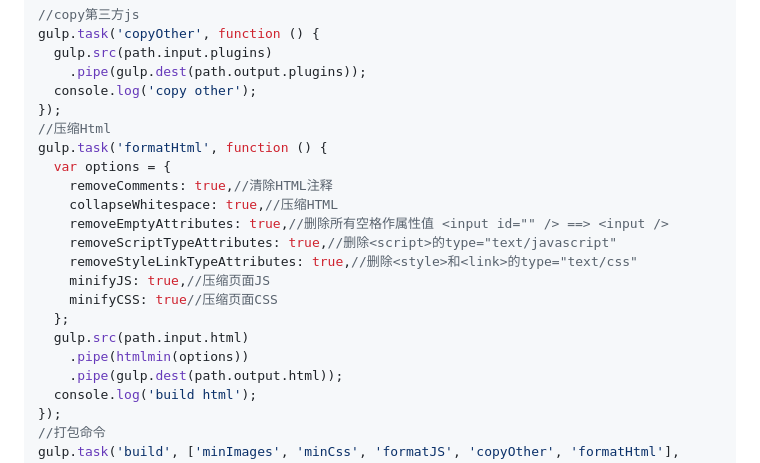
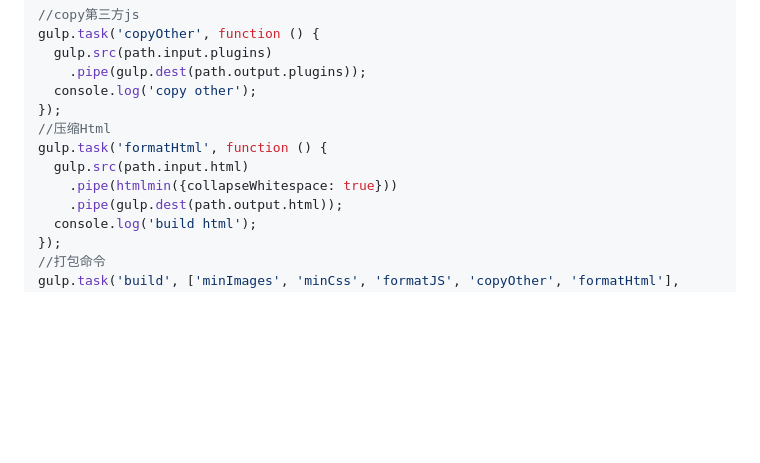
Before and after one commit to Felix-wdl/gulp, a Markdown page: README.md, the part around the change. Drawn GitHub-style; blank space fills up the shorter version.

```diff
--- a/README.md
+++ b/README.md
@@ -169,17 +169,8 @@ gulp.task('copyOther', function () {
 });
 //压缩Html
 gulp.task('formatHtml', function () {
-  var options = {
-    removeComments: true,//清除HTML注释
-    collapseWhitespace: true,//压缩HTML
-    removeEmptyAttributes: true,//删除所有空格作属性值 <input id="" /> ==> <input />
-    removeScriptTypeAttributes: true,//删除<script>的type="text/javascript"
-    removeStyleLinkTypeAttributes: true,//删除<style>和<link>的type="text/css"
-    minifyJS: true,//压缩页面JS
-    minifyCSS: true//压缩页面CSS
-  };
   gulp.src(path.input.html)
-    .pipe(htmlmin(options))
+    .pipe(htmlmin({collapseWhitespace: true}))
     .pipe(gulp.dest(path.output.html));
   console.log('build html');
 });
```
Also changed, not shown: src/images/ico_arrow.png (added), src/images/logo.png (added), 6 other files.
